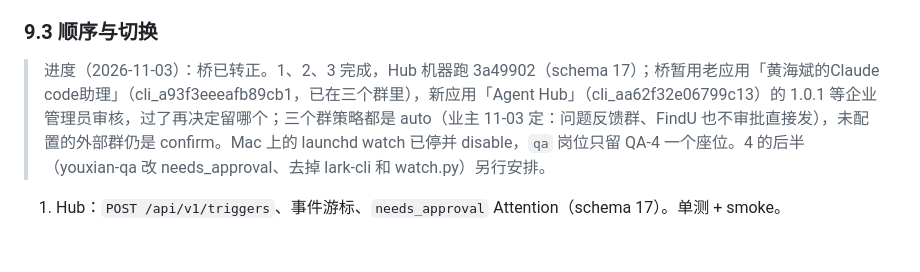
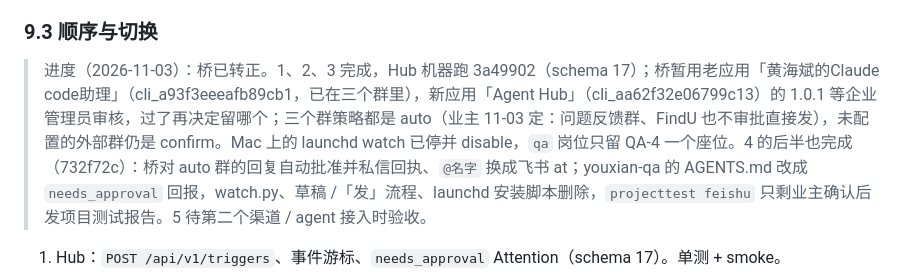
Before and after one commit to xemaya/agent-hub, a Markdown page: docs/harness.md, the part around the change. GitHub-like rendering; blank space fills up the shorter version.

Commit message:
harness.md: extraction step 4 complete
Co-Authored-By: Claude Fable 5.1 <noreply@anthropic.com>

```diff
--- a/docs/harness.md
+++ b/docs/harness.md
@@ -159,7 +159,7 @@ L4 具体 agent            岗位 + 仓库（工作目录、AGENTS.md / skills
 
 ### 9.3 顺序与切换
 
-> 进度（2026-11-03）：桥已转正。1、2、3 完成，Hub 机器跑 3a49902（schema 17）；桥暂用老应用「黄海斌的Claude code助理」（cli_a93f3eeeafb89cb1，已在三个群里），新应用「Agent Hub」（cli_aa62f32e06799c13）的 1.0.1 等企业管理员审核，过了再决定留哪个；三个群策略都是 auto（业主 11-03 定：问题反馈群、FindU 也不审批直接发），未配置的外部群仍是 confirm。Mac 上的 launchd watch 已停并 disable，`qa` 岗位只留 QA-4 一个座位。4 的后半（youxian-qa 改 needs_approval、去掉 lark-cli 和 watch.py）另行安排。
+> 进度（2026-11-03）：桥已转正。1、2、3 完成，Hub 机器跑 3a49902（schema 17）；桥暂用老应用「黄海斌的Claude code助理」（cli_a93f3eeeafb89cb1，已在三个群里），新应用「Agent Hub」（cli_aa62f32e06799c13）的 1.0.1 等企业管理员审核，过了再决定留哪个；三个群策略都是 auto（业主 11-03 定：问题反馈群、FindU 也不审批直接发），未配置的外部群仍是 confirm。Mac 上的 launchd watch 已停并 disable，`qa` 岗位只留 QA-4 一个座位。4 的后半也完成（732f72c）：桥对 auto 群的回复自动批准并私信回执、`@名字` 换成飞书 at；youxian-qa 的 AGENTS.md 改成 `needs_approval` 回报，watch.py、草稿 /「发」流程、launchd 安装脚本删除，`projecttest feishu` 只剩业主确认后发项目测试报告。5 待第二个渠道 / agent 接入时验收。
 
 1. Hub：`POST /api/v1/triggers`、事件游标、`needs_approval` Attention（schema 17）。单测 + smoke。
 2. 桥：移植 watch.py 的逻辑（所有群、普通群话题轮询、私信、gate、ack、通知、审批执行），配置先只写问题反馈群 / FindU / 数字员工迭代三群。
```
